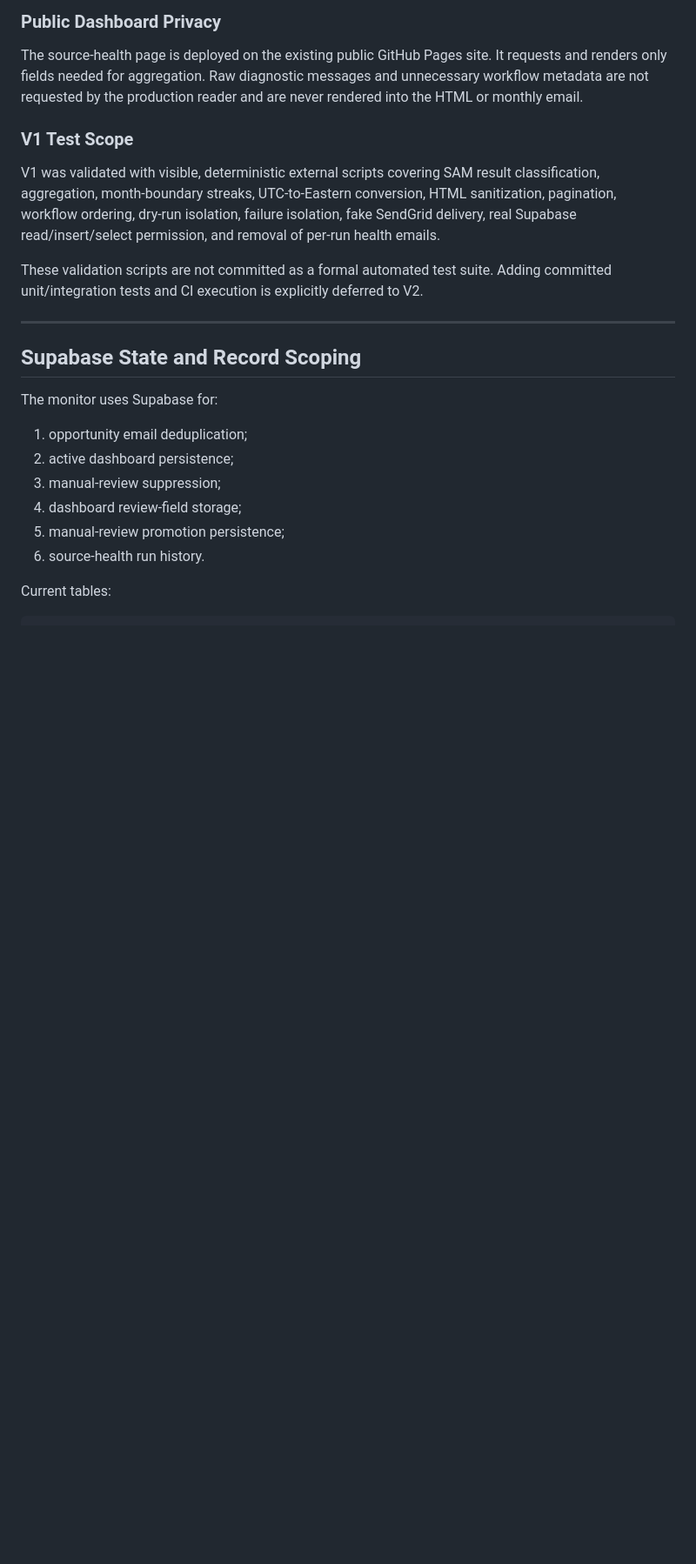
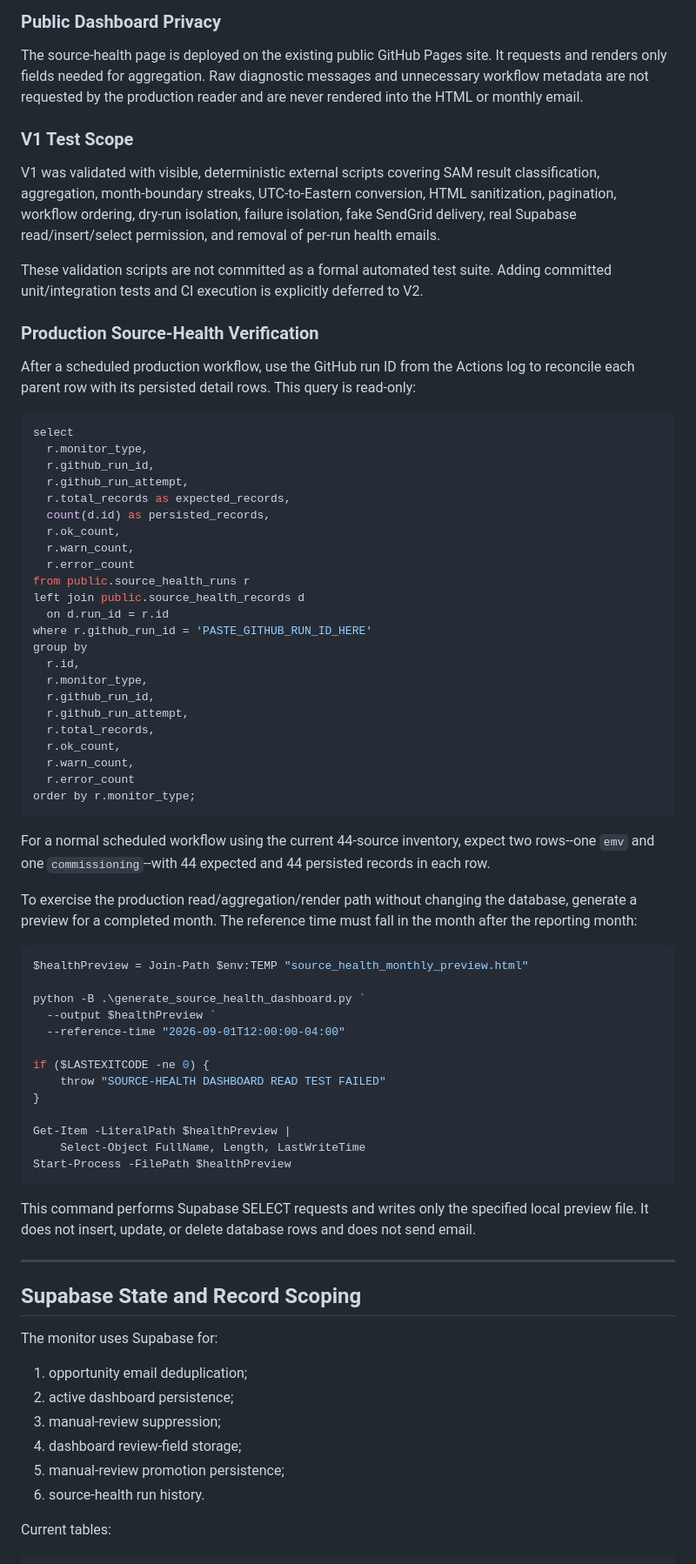
Before and after one commit to Cx-Associates/rfp-monitor, a Markdown page: README.md, the part around one of its changes. Shown at 87% size. Drawn GitHub-style; blank space fills up the shorter version.

Commit message:
Clarify source health handoff documentation

````diff
--- a/README.md
+++ b/README.md
@@ -665,6 +674,58 @@ V1 was validated with visible, deterministic external scripts covering SAM resul
 
 These validation scripts are not committed as a formal automated test suite. Adding committed unit/integration tests and CI execution is explicitly deferred to V2.
 
+### Production Source-Health Verification
+
+After a scheduled production workflow, use the GitHub run ID from the Actions log to reconcile each parent row with its persisted detail rows. This query is read-only:
+
+```sql
+select
+  r.monitor_type,
+  r.github_run_id,
+  r.github_run_attempt,
+  r.total_records as expected_records,
+  count(d.id) as persisted_records,
+  r.ok_count,
+  r.warn_count,
+  r.error_count
+from public.source_health_runs r
+left join public.source_health_records d
+  on d.run_id = r.id
+where r.github_run_id = 'PASTE_GITHUB_RUN_ID_HERE'
+group by
+  r.id,
+  r.monitor_type,
+  r.github_run_id,
+  r.github_run_attempt,
+  r.total_records,
+  r.ok_count,
+  r.warn_count,
+  r.error_count
+order by r.monitor_type;
+```
+
+For a normal scheduled workflow using the current 44-source inventory, expect two rows--one `emv` and one `commissioning`--with 44 expected and 44 persisted records in each row.
+
+To exercise the production read/aggregation/render path without changing the database, generate a preview for a completed month. The reference time must fall in the month after the reporting month:
+
+```powershell
+$healthPreview = Join-Path $env:TEMP "source_health_monthly_preview.html"
+
+python -B .\generate_source_health_dashboard.py `
+  --output $healthPreview `
+  --reference-time "2026-09-01T12:00:00-04:00"
+
+if ($LASTEXITCODE -ne 0) {
+    throw "SOURCE-HEALTH DASHBOARD READ TEST FAILED"
+}
+
+Get-Item -LiteralPath $healthPreview |
+    Select-Object FullName, Length, LastWriteTime
+Start-Process -FilePath $healthPreview
+```
+
+This command performs Supabase SELECT requests and writes only the specified local preview file. It does not insert, update, or delete database rows and does not send email.
+
 ---
 
 ## Supabase State and Record Scoping
````
Also changed, not shown: other parts of README.md (+10 -0 lines).
